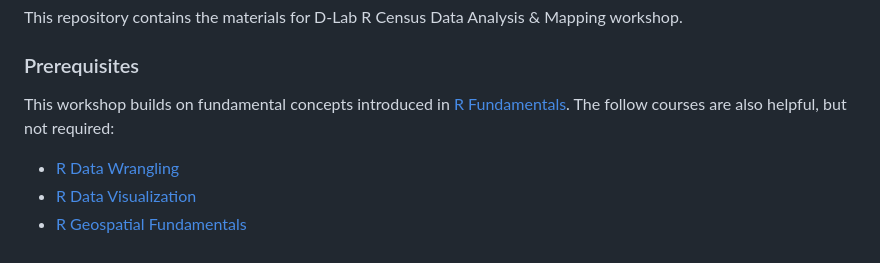
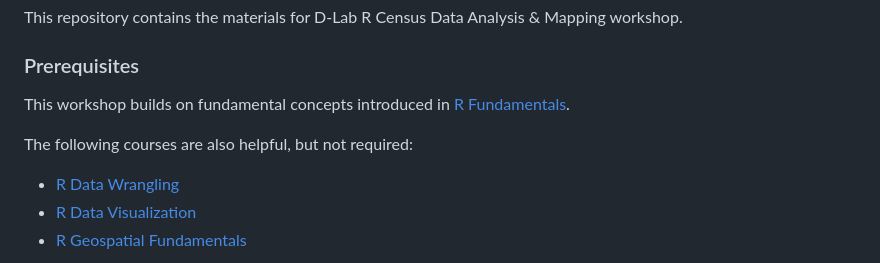
Before and after one commit to dlab-berkeley/R-Census-Data, a Markdown page: README.md, the part around the change. GitHub-like rendering.

```diff
--- a/README.md
+++ b/README.md
@@ -8,7 +8,8 @@ This repository contains the materials for D-Lab R Census Data Analysis & Mappin
 
 ### Prerequisites
 This workshop builds on fundamental concepts introduced in [R Fundamentals](https://github.com/dlab-berkeley/R-Fundamentals).
-The follow courses are also helpful, but not required:
+
+The following courses are also helpful, but not required:
 - [R Data Wrangling](https://github.com/dlab-berkeley/R-Data-Wrangling)
 - [R Data Visualization](https://github.com/dlab-berkeley/R-Data-Visualization)
 - [R Geospatial Fundamentals](https://github.com/dlab-berkeley/R-Geospatial-Fundamentals)
```
